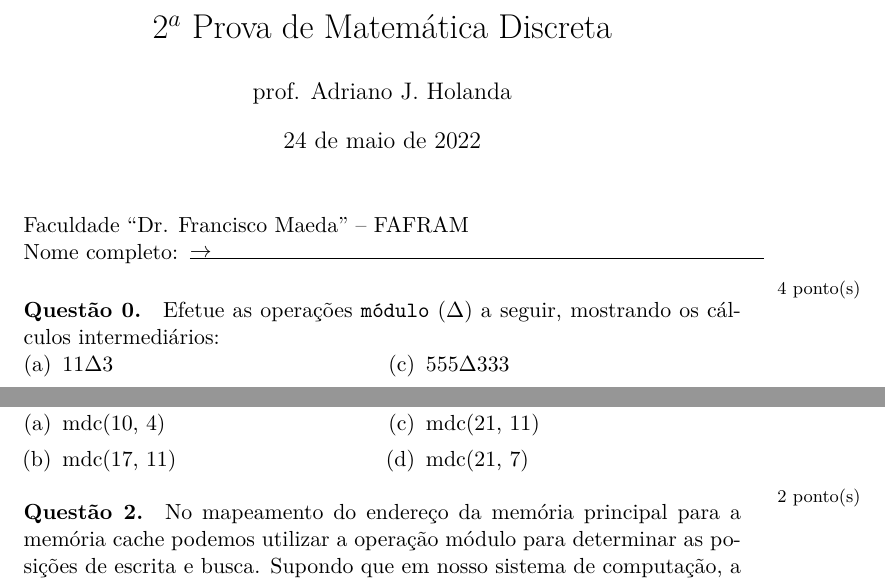
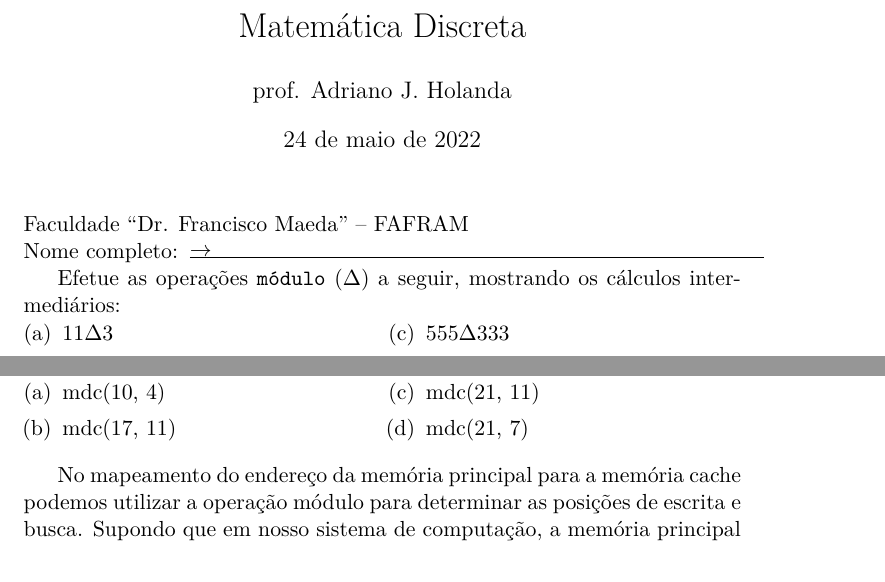
Before and after one commit to aholanda/edu-matematica-discreta, a LaTeX problem sheet (exercises/p2.tex): two parts of the page, joined at a grey line, cut at the place of the change. Compiled offline with XeLaTeX.

```diff
--- a/exercises/p2.tex
+++ b/exercises/p2.tex
@@ -12,10 +12,10 @@
 \def\ex#1{\paragraph{Questão \arabic{exn}\addtocounter{exn}{1}.} \marginpar{\footnotesize \hfill #1 ponto(s)}}
 
 
-\title{$2^a$ Prova de Matemática Discreta}
+\title{Matemática Discreta}
 \author{prof. Adriano J. Holanda}
 %\date{29 de novembro de 2016}
-\date{24 de maio de 2022}
+%\date{24 de maio de 2022}
 
 \begin{document}
 \maketitle
@@ -40,7 +40,7 @@
 %% \end{minipage}
 %% \end{enumerate}
 
-\ex{4} Efetue as operações {\tt módulo} ($\Delta$) a seguir, mostrando
+ Efetue as operações {\tt módulo} ($\Delta$) a seguir, mostrando
 os cálculos intermediários:
 
 \begin{enumerate}[(a)]
@@ -73,7 +73,7 @@
 \end{minipage}
 \end{enumerate}
 
-\ex{2} No mapeamento do endereço da memória principal para a memória
+No mapeamento do endereço da memória principal para a memória
 cache podemos utilizar a operação módulo para determinar as posições
 de escrita e busca. Supondo que em nosso sistema de computação, a
 memória principal tenha {\bf 8} endereços e a memória cache {\bf 4},
```
Also changed, not shown: exercises/p2.tex (2 more changed lines).
